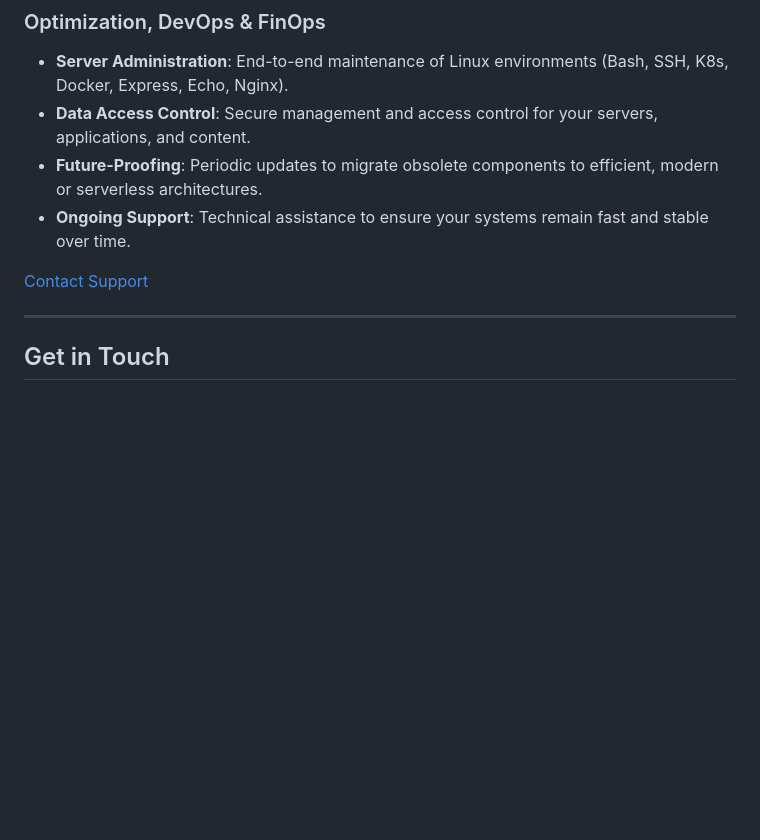
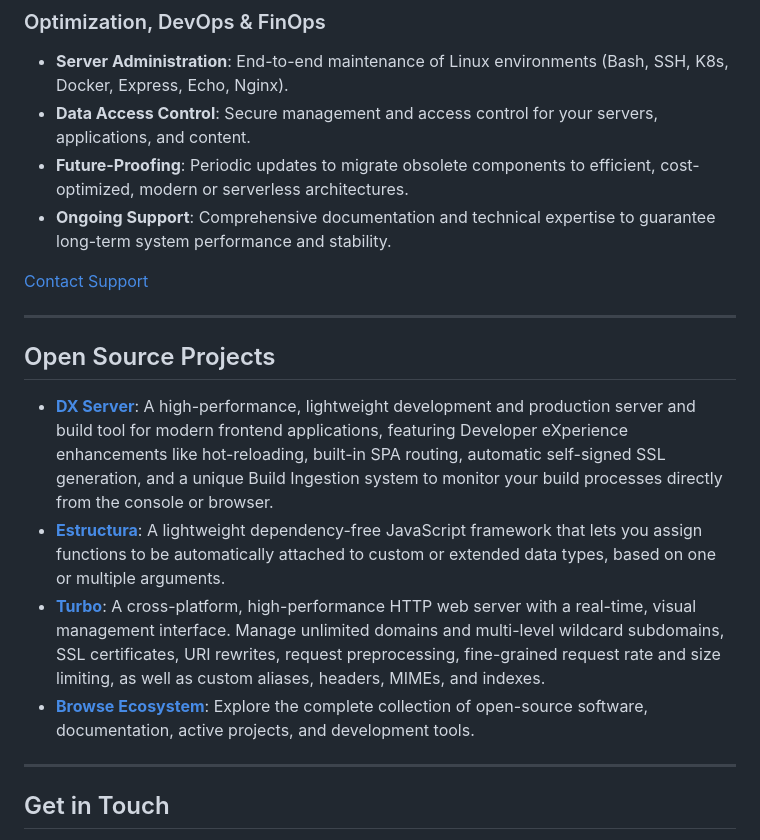
Before and after one commit to okzgn/okzgn.github.io, a Markdown page: README.md, the part around the change. GitHub-like rendering; blank space fills up the shorter version.

Commit message:
SOTA update.

```diff
--- a/README.md
+++ b/README.md
@@ -49,10 +49,19 @@ Providing high-performance technological solutions for businesses and enterprise
 ### Optimization, DevOps & FinOps
 *   **Server Administration**: End-to-end maintenance of Linux environments (Bash, SSH, K8s, Docker, Express, Echo, Nginx).
 *   **Data Access Control**: Secure management and access control for your servers, applications, and content.
-*   **Future-Proofing**: Periodic updates to migrate obsolete components to efficient, modern or serverless architectures.
-*   **Ongoing Support**: Technical assistance to ensure your systems remain fast and stable over time.
+*   **Future-Proofing**: Periodic updates to migrate obsolete components to efficient, cost-optimized, modern or serverless architectures.
+*   **Ongoing Support**: Comprehensive documentation and technical expertise to guarantee long-term system performance and stability.
 
 [Contact Support](https://wa.me/593979522180)
+
+---
+
+## Open Source Projects
+
+*   **[DX Server](https://npmjs.com/dx-server-js)**: A high-performance, lightweight development and production server and build tool for modern frontend applications, featuring Developer eXperience enhancements like hot-reloading, built-in SPA routing, automatic self-signed SSL generation, and a unique Build Ingestion system to monitor your build processes directly from the console or browser.
+*   **[Estructura](https://npmjs.com/estructura-js)**: A lightweight dependency-free JavaScript framework that lets you assign functions to be automatically attached to custom or extended data types, based on one or multiple arguments.
+*   **[Turbo](https://github.com/okzgn/turbo-go)**: A cross-platform, high-performance HTTP web server with a real-time, visual management interface. Manage unlimited domains and multi-level wildcard subdomains, SSL certificates, URI rewrites, request preprocessing, fine-grained request rate and size limiting, as well as custom aliases, headers, MIMEs, and indexes.
+*   **[Browse Ecosystem](https://github.com/okzgn)**: Explore the complete collection of open-source software, documentation, active projects, and development tools.
 
 ---
 
```
